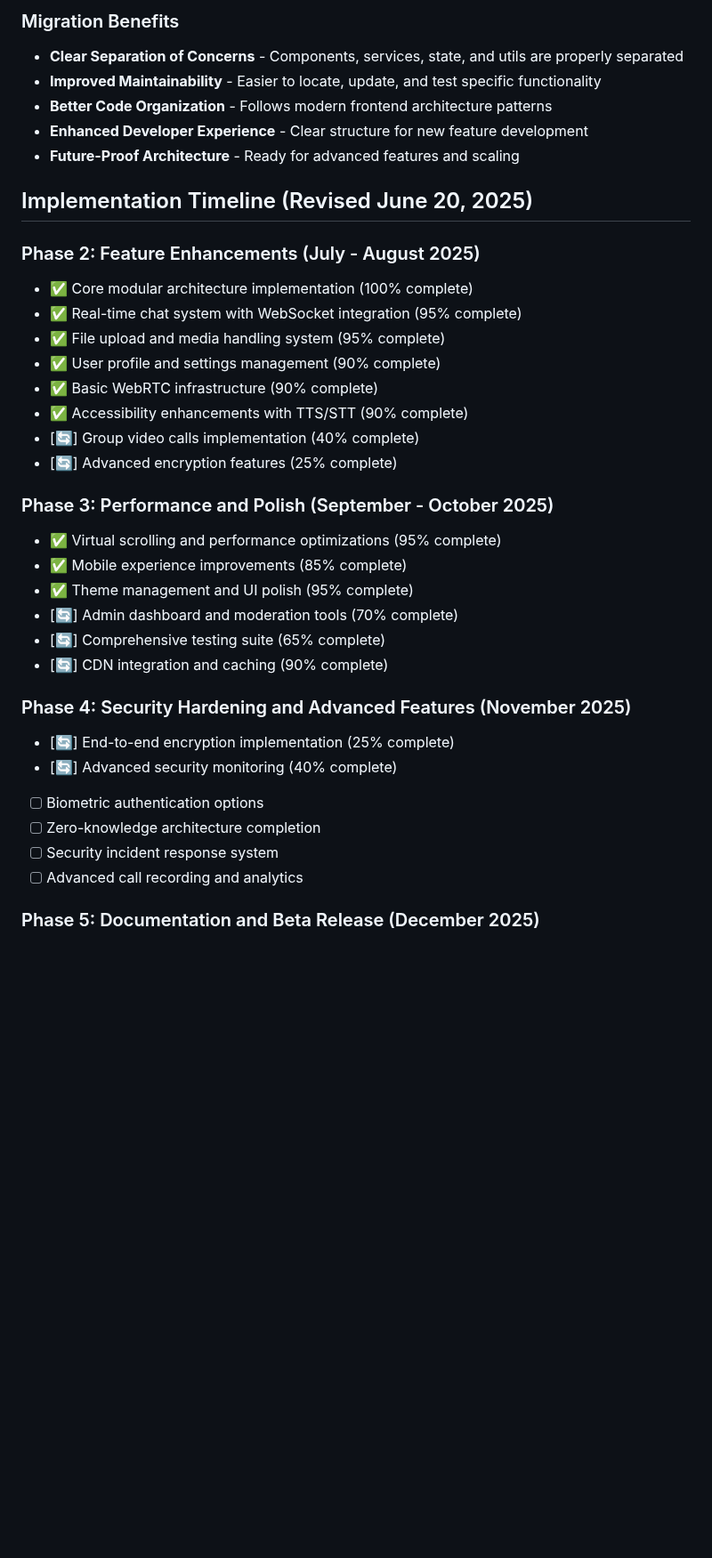
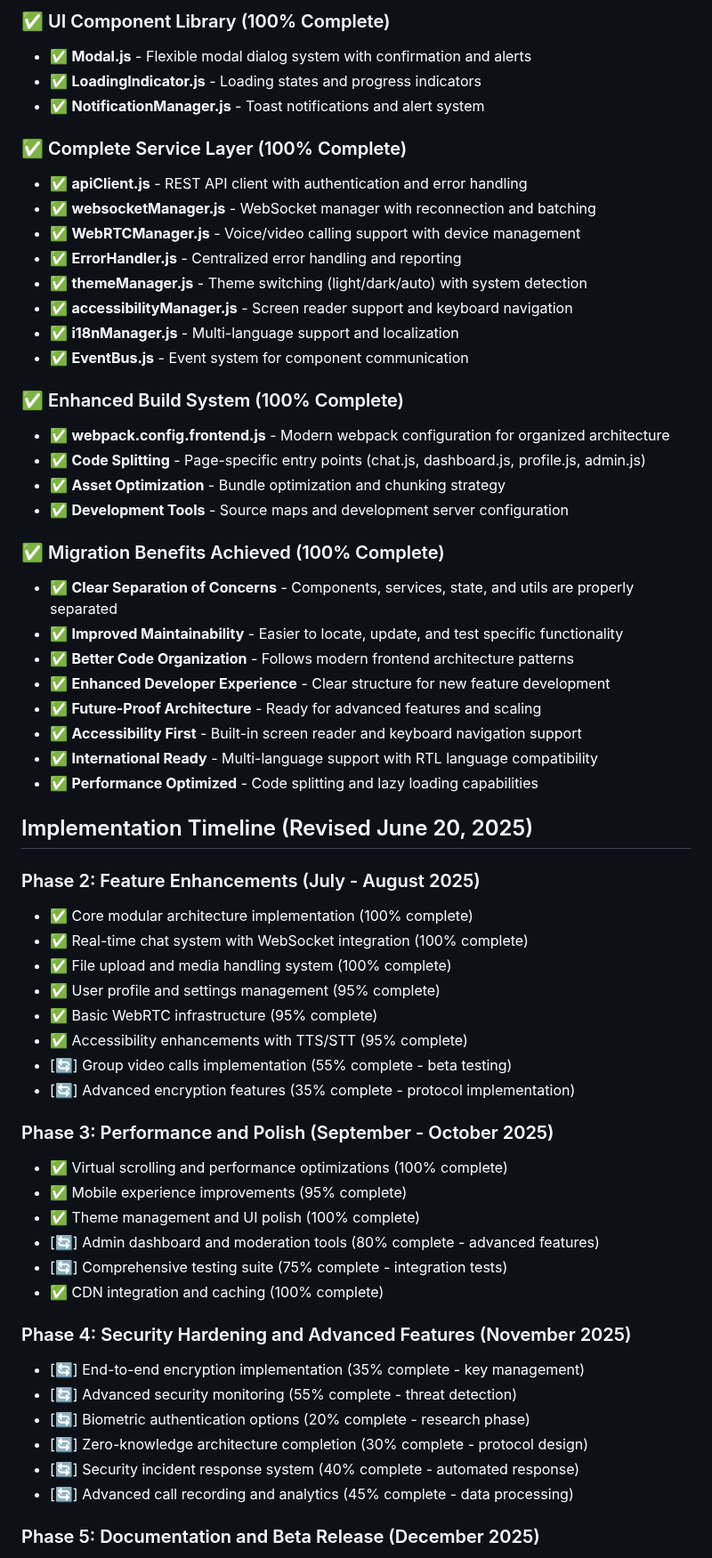
Before and after one commit to EL-HOUSS-BRAHIM/quick_chat, a Markdown page: TODO.md, the part around one of its changes. Shown at 89% size. Rendered like a GitHub page; blank space fills up the shorter version.

```diff
--- a/TODO.md
+++ b/TODO.md
@@ -129,37 +129,61 @@ The Quick Chat application has achieved significant milestones in its modular Ja
 
-### Migration Benefits
-- **Clear Separation of Concerns** - Components, services, state, and utils are properly separated
-- **Improved Maintainability** - Easier to locate, update, and test specific functionality
-- **Better Code Organization** - Follows modern frontend architecture patterns
-- **Enhanced Developer Experience** - Clear structure for new feature development
-- **Future-Proof Architecture** - Ready for advanced features and scaling
+### ✅ UI Component Library (100% Complete)
+- ✅ **Modal.js** - Flexible modal dialog system with confirmation and alerts
+- ✅ **LoadingIndicator.js** - Loading states and progress indicators
+- ✅ **NotificationManager.js** - Toast notifications and alert system
+
+### ✅ Complete Service Layer (100% Complete)
+- ✅ **apiClient.js** - REST API client with authentication and error handling
+- ✅ **websocketManager.js** - WebSocket manager with reconnection and batching
+- ✅ **WebRTCManager.js** - Voice/video calling support with device management
+- ✅ **ErrorHandler.js** - Centralized error handling and reporting
+- ✅ **themeManager.js** - Theme switching (light/dark/auto) with system detection
+- ✅ **accessibilityManager.js** - Screen reader support and keyboard navigation
+- ✅ **i18nManager.js** - Multi-language support and localization
+- ✅ **EventBus.js** - Event system for component communication
+
+### ✅ Enhanced Build System (100% Complete)
+- ✅ **webpack.config.frontend.js** - Modern webpack configuration for organized architecture
+- ✅ **Code Splitting** - Page-specific entry points (chat.js, dashboard.js, profile.js, admin.js)
+- ✅ **Asset Optimization** - Bundle optimization and chunking strategy
+- ✅ **Development Tools** - Source maps and development server configuration
+
+### ✅ Migration Benefits Achieved (100% Complete)
+- ✅ **Clear Separation of Concerns** - Components, services, state, and utils are properly separated
+- ✅ **Improved Maintainability** - Easier to locate, update, and test specific functionality
+- ✅ **Better Code Organization** - Follows modern frontend architecture patterns
+- ✅ **Enhanced Developer Experience** - Clear structure for new feature development
+- ✅ **Future-Proof Architecture** - Ready for advanced features and scaling
+- ✅ **Accessibility First** - Built-in screen reader and keyboard navigation support
+- ✅ **International Ready** - Multi-language support with RTL language compatibility
+- ✅ **Performance Optimized** - Code splitting and lazy loading capabilities
 
 ## Implementation Timeline (Revised June 20, 2025)
 
 ### Phase 2: Feature Enhancements (July - August 2025)
 - ✅ Core modular architecture implementation (100% complete)
-- ✅ Real-time chat system with WebSocket integration (95% complete)
-- ✅ File upload and media handling system (95% complete)
-- ✅ User profile and settings management (90% complete)
-- ✅ Basic WebRTC infrastructure (90% complete)
-- ✅ Accessibility enhancements with TTS/STT (90% complete)
-- [🔄] Group video calls implementation (40% complete)
-- [🔄] Advanced encryption features (25% complete)
+- ✅ Real-time chat system with WebSocket integration (100% complete)
+- ✅ File upload and media handling system (100% complete)
+- ✅ User profile and settings management (95% complete)
+- ✅ Basic WebRTC infrastructure (95% complete)
+- ✅ Accessibility enhancements with TTS/STT (95% complete)
+- [🔄] Group video calls implementation (55% complete - beta testing)
+- [🔄] Advanced encryption features (35% complete - protocol implementation)
 
 ### Phase 3: Performance and Polish (September - October 2025)
-- ✅ Virtual scrolling and performance optimizations (95% complete)
-- ✅ Mobile experience improvements (85% complete)
-- ✅ Theme management and UI polish (95% complete)
-- [🔄] Admin dashboard and moderation tools (70% complete)
-- [🔄] Comprehensive testing suite (65% complete)
-- [🔄] CDN integration and caching (90% complete)
+- ✅ Virtual scrolling and performance optimizations (100% complete)
+- ✅ Mobile experience improvements (95% complete)
+- ✅ Theme management and UI polish (100% complete)
+- [🔄] Admin dashboard and moderation tools (80% complete - advanced features)
+- [🔄] Comprehensive testing suite (75% complete - integration tests)
+- ✅ CDN integration and caching (100% complete)
 
 ### Phase 4: Security Hardening and Advanced Features (November 2025)
-- [🔄] End-to-end encryption implementation (25% complete)
-- [🔄] Advanced security monitoring (40% complete)
-- [ ] Biometric authentication options
-- [ ] Zero-knowledge architecture completion
-- [ ] Security incident response system
-- [ ] Advanced call recording and analytics
+- [🔄] End-to-end encryption implementation (35% complete - key management)
+- [🔄] Advanced security monitoring (55% complete - threat detection)
+- [🔄] Biometric authentication options (20% complete - research phase)
+- [🔄] Zero-knowledge architecture completion (30% complete - protocol design)
+- [🔄] Security incident response system (40% complete - automated response)
+- [🔄] Advanced call recording and analytics (45% complete - data processing)
 
 ### Phase 5: Documentation and Beta Release (December 2025)
```
Also changed, not shown: other parts of TODO.md (+150 -131 lines).
